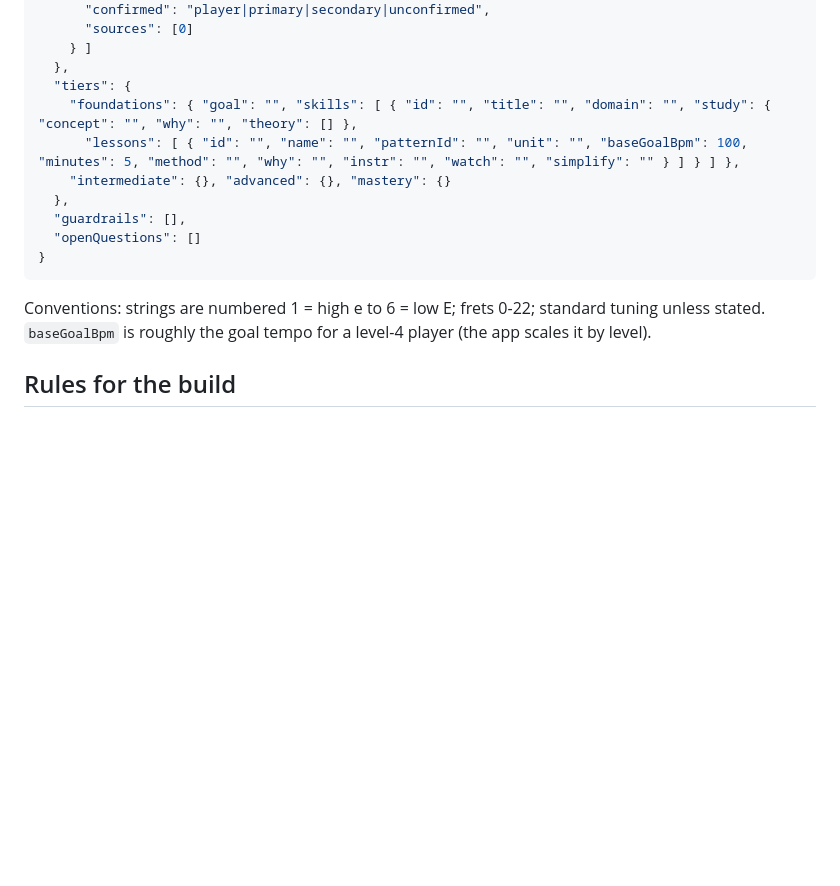
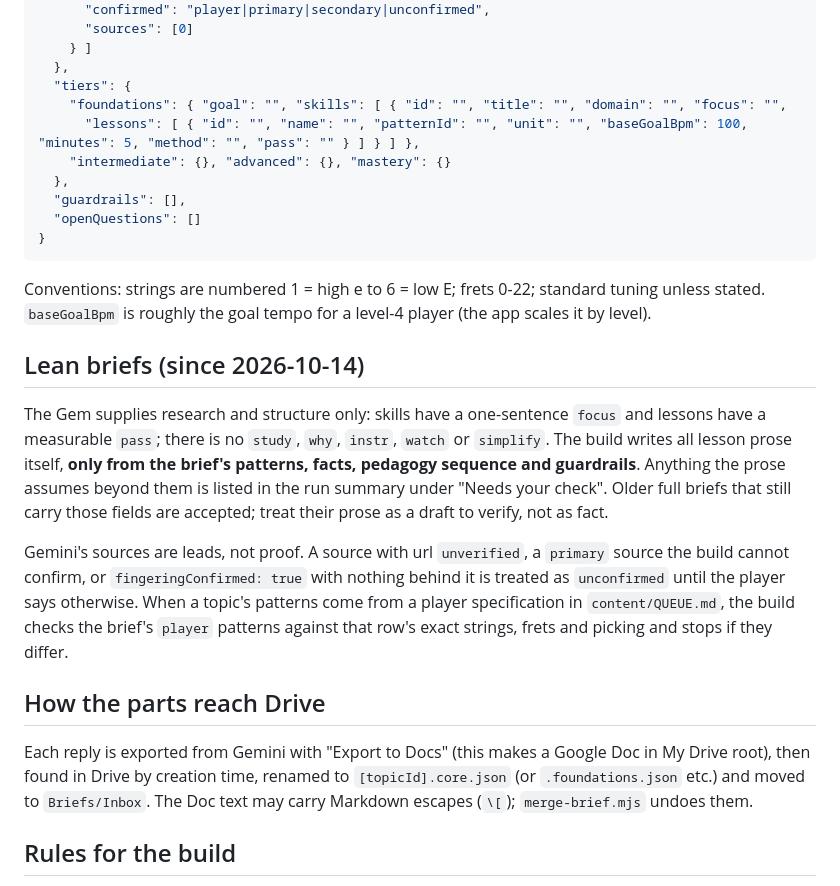
Before and after one commit to lejuez88/fretwork-coach, a Markdown page: content/briefs/SCHEMA.md, the part around the change. Rendered like a GitHub page; blank space fills up the shorter version.

Commit message:
Briefs: lean schema, source-trust rules, Export-to-Docs handoff
Co-Authored-By: Claude Sonnet 5.5 <noreply@anthropic.com>
Claude-Session: https://claude.ai/code/session_01Jm1gFjFSivZVMXZVwe2dv6

```diff
--- a/content/briefs/SCHEMA.md
+++ b/content/briefs/SCHEMA.md
@@ -38,8 +38,8 @@ A brief is research, not finished content. The app's lessons are generated by co
     } ]
   },
   "tiers": {
-    "foundations": { "goal": "", "skills": [ { "id": "", "title": "", "domain": "", "study": { "concept": "", "why": "", "theory": [] },
-      "lessons": [ { "id": "", "name": "", "patternId": "", "unit": "", "baseGoalBpm": 100, "minutes": 5, "method": "", "why": "", "instr": "", "watch": "", "simplify": "" } ] } ] },
+    "foundations": { "goal": "", "skills": [ { "id": "", "title": "", "domain": "", "focus": "",
+      "lessons": [ { "id": "", "name": "", "patternId": "", "unit": "", "baseGoalBpm": 100, "minutes": 5, "method": "", "pass": "" } ] } ] },
     "intermediate": {}, "advanced": {}, "mastery": {}
   },
   "guardrails": [],
@@ -49,6 +49,16 @@ A brief is research, not finished content. The app's lessons are generated by co
 
 Conventions: strings are numbered 1 = high e to 6 = low E; frets 0-22; standard tuning unless stated. `baseGoalBpm` is roughly the goal tempo for a level-4 player (the app scales it by level).
 
+## Lean briefs (since 2026-10-14)
+
+The Gem supplies research and structure only: skills have a one-sentence `focus` and lessons have a measurable `pass`; there is no `study`, `why`, `instr`, `watch` or `simplify`. The build writes all lesson prose itself, **only from the brief's patterns, facts, pedagogy sequence and guardrails**. Anything the prose assumes beyond them is listed in the run summary under "Needs your check". Older full briefs that still carry those fields are accepted; treat their prose as a draft to verify, not as fact.
+
+Gemini's sources are leads, not proof. A source with url `unverified`, a `primary` source the build cannot confirm, or `fingeringConfirmed: true` with nothing behind it is treated as `unconfirmed` until the player says otherwise. When a topic's patterns come from a player specification in `content/QUEUE.md`, the build checks the brief's `player` patterns against that row's exact strings, frets and picking and stops if they differ.
+
+## How the parts reach Drive
+
+Each reply is exported from Gemini with "Export to Docs" (this makes a Google Doc in My Drive root), then found in Drive by creation time, renamed to `[topicId].core.json` (or `.foundations.json` etc.) and moved to `Briefs/Inbox`. The Doc text may carry Markdown escapes (`\[`); `merge-brief.mjs` undoes them.
+
 ## Rules for the build
 
 - `confirmed: "player"` is final. Never override it or re-check it against other sources.
```
